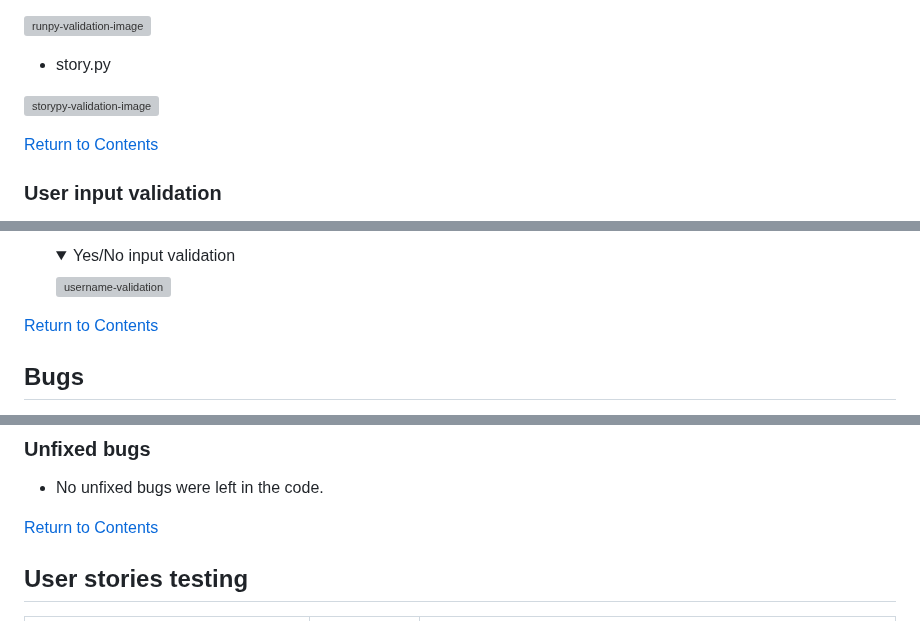
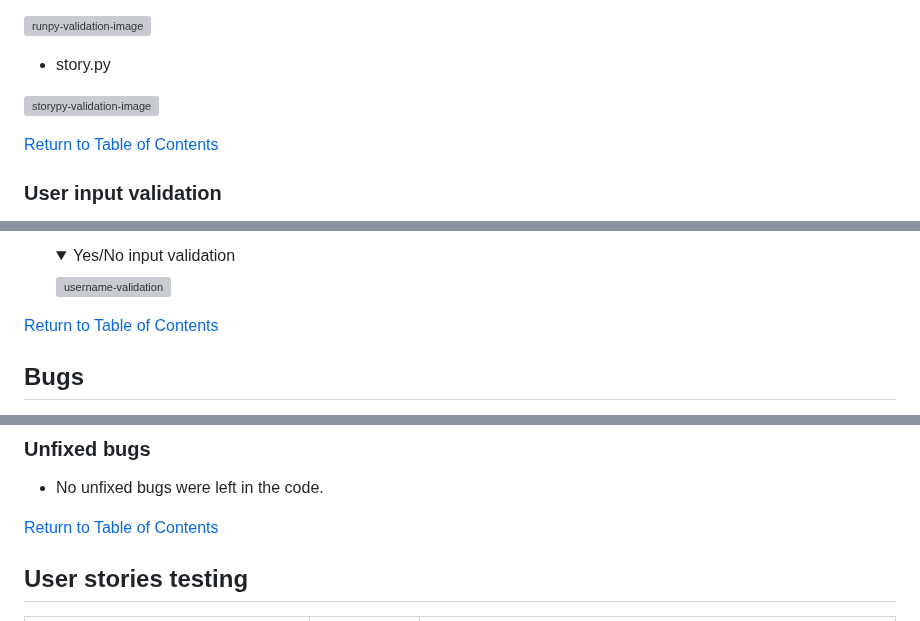
Before and after one commit to laurakond/Once-Upon-a-Time, a Markdown page: TESTING.md, 3 parts joined by grey strips. Drawn GitHub-style; folded sections open; grey boxes are pictures that could not be loaded.

Commit message:
testing(edit link names)

```diff
--- a/TESTING.md
+++ b/TESTING.md
@@ -29,7 +29,7 @@ I tested the code against the Python linter validator throughout the development
 ![storypy-validation-image](assets/documentation/images/testing/validation-images/storypy-linter.jpeg)
 
 
-[Return to Contents](#contents)
+[Return to Table of Contents](#contents)
 
 
 ### User input validation
@@ -62,7 +62,7 @@ There are several user inputs throughout the application, therefore, validating
     ![username-validation](assets/documentation/images/testing/validation-images/validation-y-n.jpeg)
     </details>
 
-[Return to Contents](#contents)
+[Return to Table of Contents](#contents)
 
 ## Bugs
 
@@ -165,7 +165,7 @@ The below mentioned bugs occured early in the development stage before refactori
 - No unfixed bugs were left in the code.
 
 
-[Return to Contents](#contents)
+[Return to Table of Contents](#contents)
 
 ## User stories testing
 
```
Also changed, not shown: other parts of TESTING.md (+2 -2 lines).
